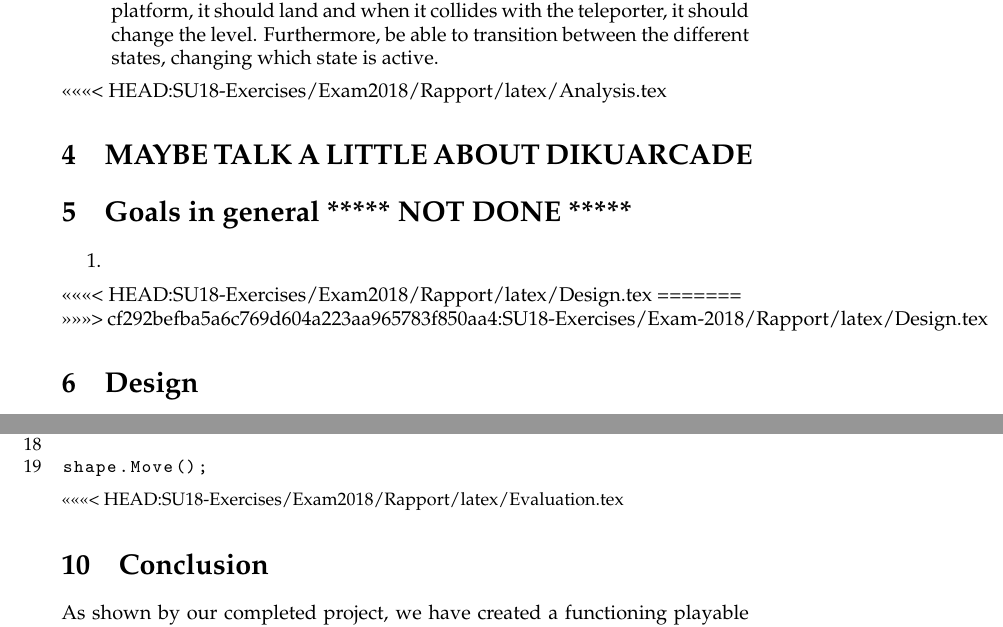
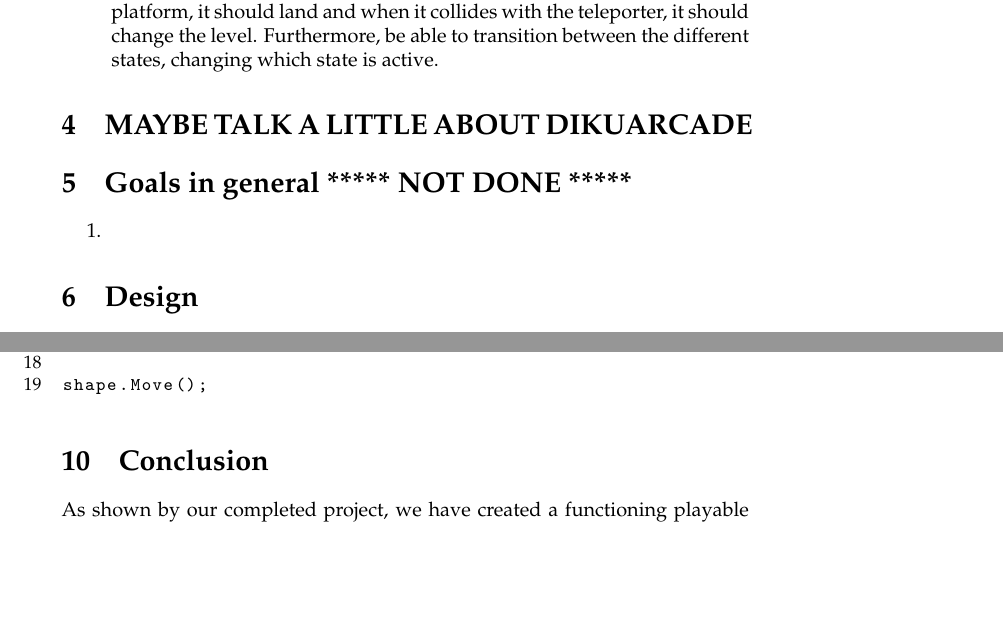
Before and after one commit to kam1986/Exam-2018, a LaTeX document (Rapport/master.tex, which reads Rapport/latex/Analysis.tex, Rapport/latex/Conclusion.tex, Rapport/latex/Design.tex): two parts of pages 8 and 21 of 21, joined at a grey line, cut so that both start at the same text, the shorter picture padded with empty space. Compiled offline with pdfLaTeX.

Commit message:
something

```diff
--- a/Rapport/latex/Analysis.tex
+++ b/Rapport/latex/Analysis.tex
@@ -157,7 +157,6 @@ Design goals relating to coding style:
 \end{enumerate}
 
 
-<<<<<<< HEAD:SU18-Exercises/Exam2018/Rapport/latex/Analysis.tex
 \section{MAYBE TALK A LITTLE ABOUT DIKUARCADE}
 
 \section{Goals in general ***** NOT DONE *****}
@@ -165,5 +164,3 @@ Design goals relating to coding style:
 	\item
 \end{enumerate}
 \end{document}
-=======
->>>>>>> cf292befba5a6c769d604a223aa965783f850aa4:SU18-Exercises/Exam-2018/Rapport/latex/Analysis.tex
--- a/Rapport/latex/Conclusion.tex
+++ b/Rapport/latex/Conclusion.tex
@@ -1,3 +1,6 @@
+\documentclass[../master.tex]{subfile}
+\begin{document}
+
 \section{Conclusion}
 As shown by our completed project, we have created a functioning playable game using the DIKUArcade game engine, that can be compiled and run on multiple platforms. The game is as well tested for the purpose to test if the functionalities we have implemented works as intended. Our version of the game \textit{Space Taxi} has very limited features, but it is almost complete in the sense that it meets alomst all the given specifications. Sadly we could not figure out how to make so the player can pickup cusomters. However, we still believe we have met all requirements, (except the feature where you can pickup customers) for this project and have succeeded all of our goals we have sat for ourselves (see \hyperref[sec:Goals]{Goals}).\\
 
--- a/Rapport/latex/Design.tex
+++ b/Rapport/latex/Design.tex
@@ -1,11 +1,9 @@
-<<<<<<< HEAD:SU18-Exercises/Exam2018/Rapport/latex/Design.tex
+
 \documentclass[../master.tex]{subfile}
 
-\newpage
+
 \begin{document}
-=======
 
->>>>>>> cf292befba5a6c769d604a223aa965783f850aa4:SU18-Exercises/Exam-2018/Rapport/latex/Design.tex
 \section{Design}
 One of our most important design goals is to make the program as conceptually sane and maintainable as possible (see \hyperref[sec:Goal3]{goal 3}). Moreover, by having to build on DIKUArcade and meeting all of the given requirements (see \hyperref[sec:Goal1]{goal 1}), it has had a great impact on our design decisions.
 
--- a/Rapport/latex/Evaluation.tex
+++ b/Rapport/latex/Evaluation.tex
@@ -62,9 +62,6 @@ shape.Direction.Y += (thrusterDirection.Y + gravityDirection.Y) * relativeSpeed;
 
 shape.Move();
 \end{lstlisting}
-<<<<<<< HEAD:SU18-Exercises/Exam2018/Rapport/latex/Evaluation.tex
+
 
 \end{document}
-=======
-}
->>>>>>> cf292befba5a6c769d604a223aa965783f850aa4:SU18-Exercises/Exam-2018/Rapport/latex/Evaluation.tex
```
Also changed, not shown: Rapport/latex/Background.tex (+6 -0 lines), Rapport/latex/Implementation.tex (+7 -0 lines), Rapport/latex/Introduction.tex (+6 -0 lines), Rapport/latex/UserGuide.tex (+1 -0 lines), Rapport/master.tex (+1 -2 lines), Rapport/master.pdf (added), Rapport/latex/Conclusion.tex (2 more changed lines), 4 other files.
